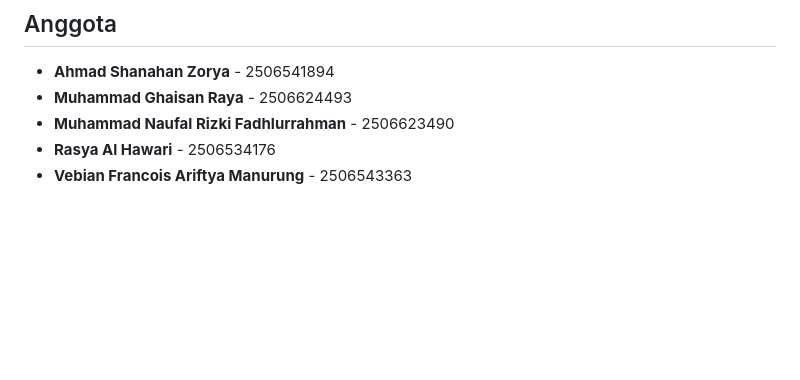
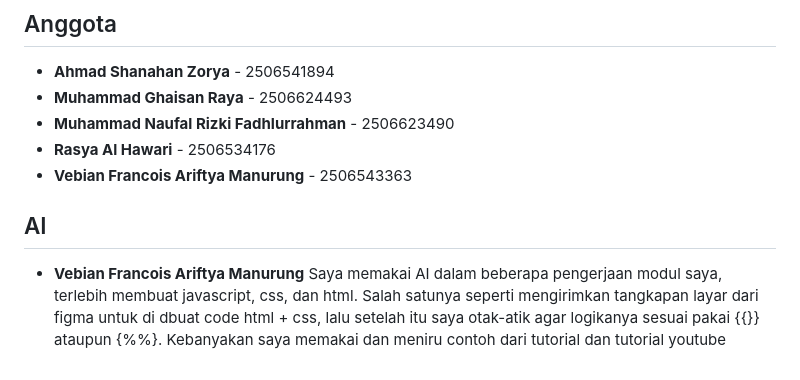
Before and after one commit to PBP-Kelompok-2-D/TechMate, a Markdown page: README.md, the part around the change. Drawn GitHub-style; blank space fills up the shorter version.

Commit message:
Update README with AI section and contributor list
Added a section about AI usage and updated contributor list.

```diff
--- a/README.md
+++ b/README.md
@@ -70,3 +70,7 @@ API yang akan dipakai dalam aplikasi ini, tapi mungkin akan bertambah:
 - **Muhammad Naufal Rizki Fadhlurrahman** - 2506623490
 - **Rasya Al Hawari** - 2506534176
 - **Vebian Francois Ariftya Manurung** - 2506543363
+
+## AI
+- **Vebian Francois Ariftya Manurung**
+  Saya memakai AI dalam beberapa pengerjaan modul saya, terlebih membuat javascript, css, dan html. Salah satunya seperti mengirimkan tangkapan layar dari figma untuk di dbuat code html + css, lalu setelah itu saya otak-atik agar logikanya sesuai pakai {{}} ataupun {%%}. Kebanyakan saya memakai dan meniru contoh dari tutorial dan tutorial youtube
```
